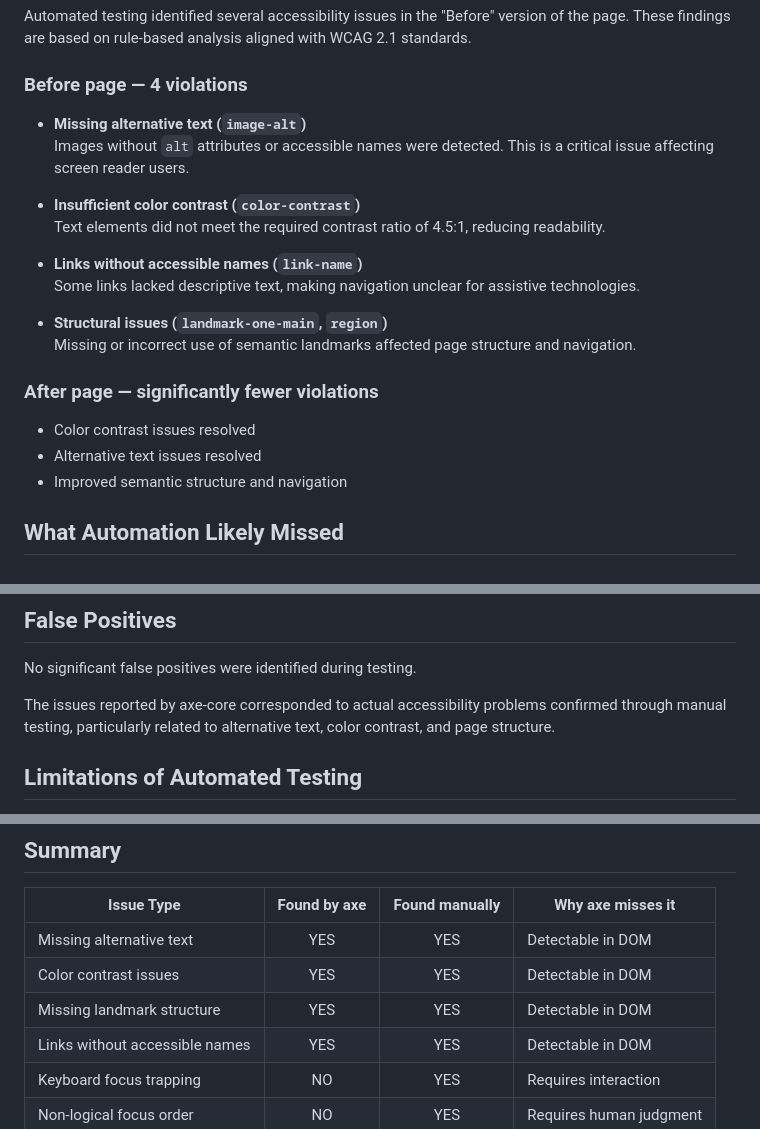
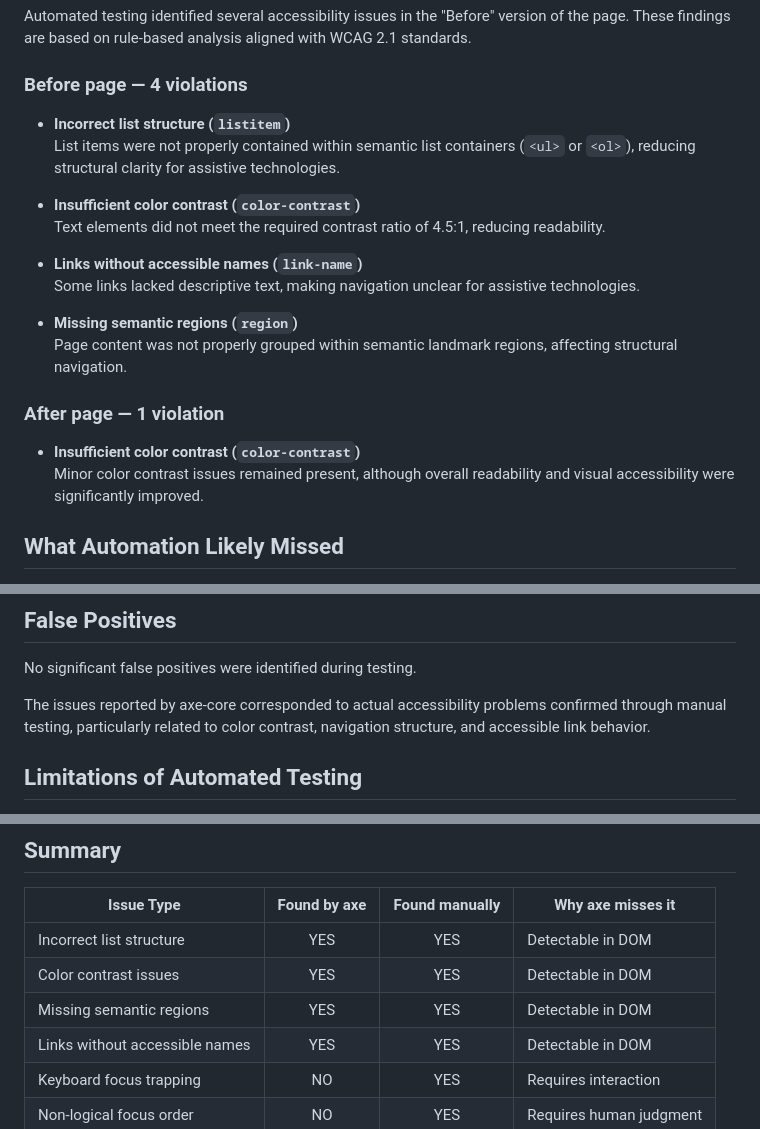
Before and after one commit to sandra-chavdarova/AI-Assisted-Accessibility-Testing, a Markdown page: Automation/Ticket Page/comparison.md, 3 parts joined by grey strips. GitHub-like rendering.

Commit message:
Revise accessibility comparison findings and summary

```diff
--- a/Automation/Ticket Page/comparison.md
+++ b/Automation/Ticket Page/comparison.md
@@ -10,8 +10,8 @@ Automated testing identified several accessibility issues in the "Before" versio
 
 ### Before page — 4 violations
 
-- **Missing alternative text (`image-alt`)**
-  Images without `alt` attributes or accessible names were detected. This is a critical issue affecting screen reader users.
+- **Incorrect list structure (`listitem`)**
+  List items were not properly contained within semantic list containers (`<ul>` or `<ol>`), reducing structural clarity for assistive technologies.
 
 - **Insufficient color contrast (`color-contrast`)**
   Text elements did not meet the required contrast ratio of 4.5:1, reducing readability.
@@ -19,13 +19,12 @@ Automated testing identified several accessibility issues in the "Before" versio
 - **Links without accessible names (`link-name`)**
   Some links lacked descriptive text, making navigation unclear for assistive technologies.
 
-- **Structural issues (`landmark-one-main`, `region`)**
-  Missing or incorrect use of semantic landmarks affected page structure and navigation.
+- **Missing semantic regions (`region`)**
+  Page content was not properly grouped within semantic landmark regions, affecting structural navigation.
 
-### After page — significantly fewer violations
-- Color contrast issues resolved
-- Alternative text issues resolved
-- Improved semantic structure and navigation
+### After page — 1 violation
+- **Insufficient color contrast (`color-contrast`)**
+  Minor color contrast issues remained present, although overall readability and visual accessibility were significantly improved.
 
 
 ## What Automation Likely Missed
@@ -44,7 +43,7 @@ Automated testing identified several accessibility issues in the "Before" versio
 
 No significant false positives were identified during testing.
 
-The issues reported by axe-core corresponded to actual accessibility problems confirmed through manual testing, particularly related to alternative text, color contrast, and page structure.
+The issues reported by axe-core corresponded to actual accessibility problems confirmed through manual testing, particularly related to color contrast, navigation structure, and accessible link behavior.
 
 
 ## Limitations of Automated Testing
@@ -63,9 +62,9 @@ Automated testing cannot reliably detect:
 
 | Issue Type                    | Found by axe | Found manually | Why axe misses it         |
 |--------------------------------|:------------:|:--------------:|---------------------------|
-| Missing alternative text       | YES          | YES            | Detectable in DOM         |
+| Incorrect list structure       | YES          | YES            | Detectable in DOM         |
 | Color contrast issues          | YES          | YES            | Detectable in DOM         |
-| Missing landmark structure     | YES          | YES            | Detectable in DOM         |
+| Missing semantic regions       | YES          | YES            | Detectable in DOM         |
 | Links without accessible names | YES          | YES            | Detectable in DOM         |
 | Keyboard focus trapping        | NO           | YES            | Requires interaction      |
 | Non-logical focus order        | NO           | YES            | Requires human judgment   |
```
